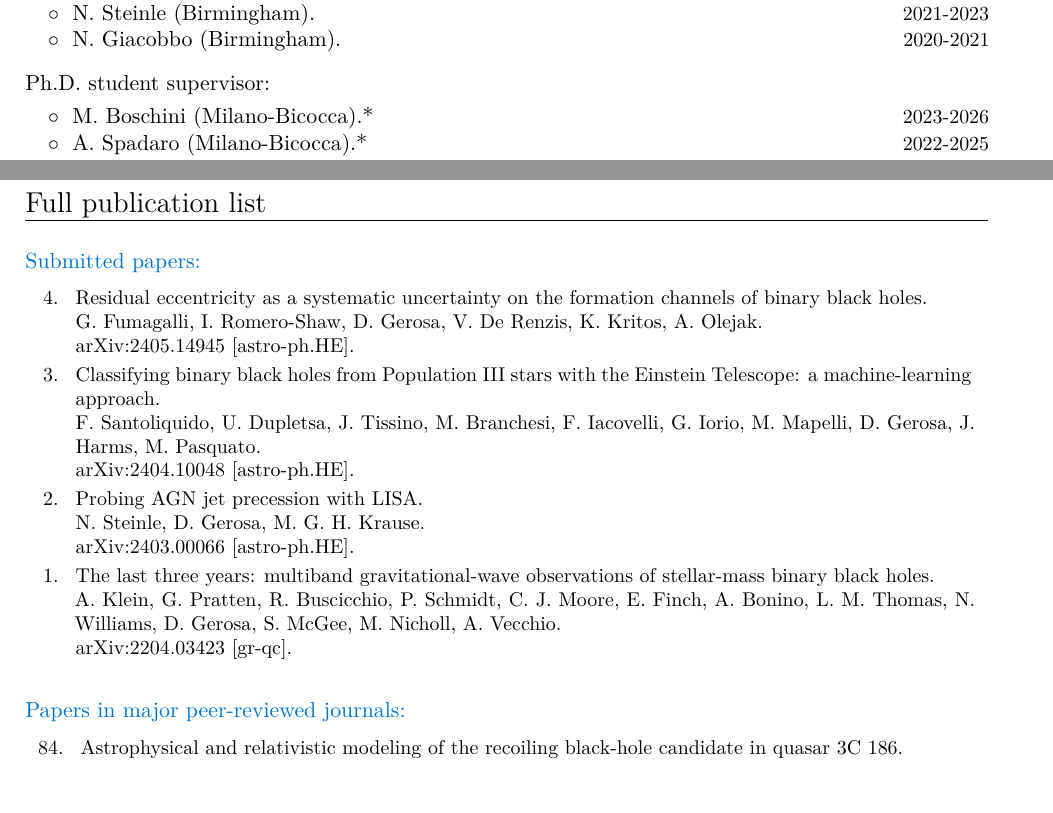
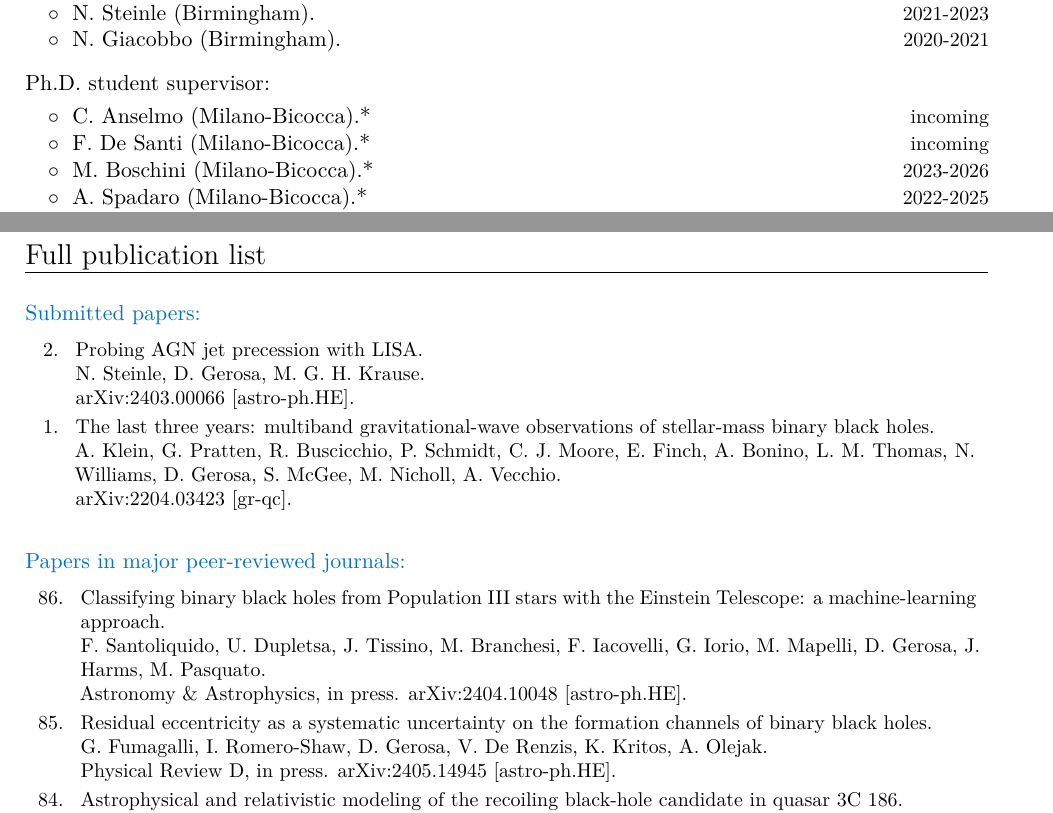
Before and after one commit to dgerosa/CV, a LaTeX CV (CV.tex, which reads parsepapers.tex): two parts of pages 3 and 9 of 21, joined at a grey line, cut so that both start at the same text, the shorter picture padded with empty space. Compiled offline with XeLaTeX.

Commit message:
Generic update

```diff
--- a/CV.tex
+++ b/CV.tex
@@ -319,6 +319,12 @@ Current group members marked with *.  More information at \href{http://www.david
 \textbf{\textcolor{black}{Ph.D. student supervisor:}}
 \vspace{0.1cm}
 \\
+\cvitemwithcomment{}{\hspace{0.4cm}$\circ\;$ C.~Anselmo (Milano-Bicocca).*}{incoming}
+\vspace{-0.1cm}
+%
+\cvitemwithcomment{}{\hspace{0.4cm}$\circ\;$ F.~De Santi (Milano-Bicocca).*}{incoming}
+\vspace{-0.1cm}
+%
 \cvitemwithcomment{}{\hspace{0.4cm}$\circ\;$ M.~Boschini (Milano-Bicocca).*}{2023-2026}
 \vspace{-0.1cm}
 %
--- a/parsepapers.tex
+++ b/parsepapers.tex
@@ -2,20 +2,6 @@
 \vspace{-0.5cm}
 
 \cvitem{}{\small\hspace{-1cm}\begin{longtable}{rp{0.3cm}p{15.8cm}}
-%
-\textbf{4.} & & \textit{Residual eccentricity as a systematic uncertainty on the formation channels of binary black holes.}
-\newline{}
-G. Fumagalli, I. Romero-Shaw, \textbf{D. Gerosa}, V. De Renzis, K. Kritos, A. Olejak.
-\newline{}
-\href{https://arxiv.org/abs/2405.14945}{arXiv:2405.14945 [astro-ph.HE].}
-\vspace{0.09cm}\\
-%
-\textbf{3.} & & \textit{Classifying binary black holes from Population III stars with the Einstein Telescope: a machine-learning approach.}
-\newline{}
-F. Santoliquido, U. Dupletsa, J. Tissino, M. Branchesi, F. Iacovelli, G. Iorio, M. Mapelli, \textbf{D. Gerosa}, J. Harms, M. Pasquato.
-\newline{}
-\href{https://arxiv.org/abs/2404.10048}{arXiv:2404.10048 [astro-ph.HE].}
-\vspace{0.09cm}\\
 %
 \textbf{2.} & & \textit{Probing AGN jet precession with LISA.}
 \newline{}
@@ -36,3 +22,9 @@ A. Klein, G. Pratten, R. Buscicchio, P. Schmidt, C. J. Moore, E. Finch, A. Bonin
 \vspace{-0.5cm}
 
 \cvitem{}{\small\hspace{-1cm}\begin{longtable}{rp{0.3cm}p{15.8cm}}
+%
+\textbf{86.} & & \textit{Classifying binary black holes from Population III stars with the Einstein Telescope: a machine-learning approach.}
+\newline{}
+F. Santoliquido, U. Dupletsa, J. Tissino, M. Branchesi, F. Iacovelli, G. Iorio, M. Mapelli, \textbf{D. Gerosa}, J. Harms, M. Pasquato.
+\newline{}
+{\aap, in press}. \href{https://arxiv.org/abs/2404.10048}{arXiv:2404.10048 [astro-ph.HE].}
@@ -39,3 +37,5 @@ A. Klein, G. Pratten, R. Buscicchio, P. Schmidt, C. J. Moore, E. Finch, A. Bonin
+{\prd, in press}. \href{https://arxiv.org/abs/2405.14945}{arXiv:2405.14945 [astro-ph.HE].}
+\vspace{0.09cm}\\
 %
 \textbf{84.} & & \textit{Astrophysical and relativistic modeling of the recoiling black-hole candidate in quasar 3C 186.}
 \newline{}
```
Also changed, not shown: CVshort.tex (+9 -3 lines), metricspapers.tex (+2 -2 lines), CV.tex (6 more changed lines), parsepapers.tex (6 more changed lines), 1 other file.
